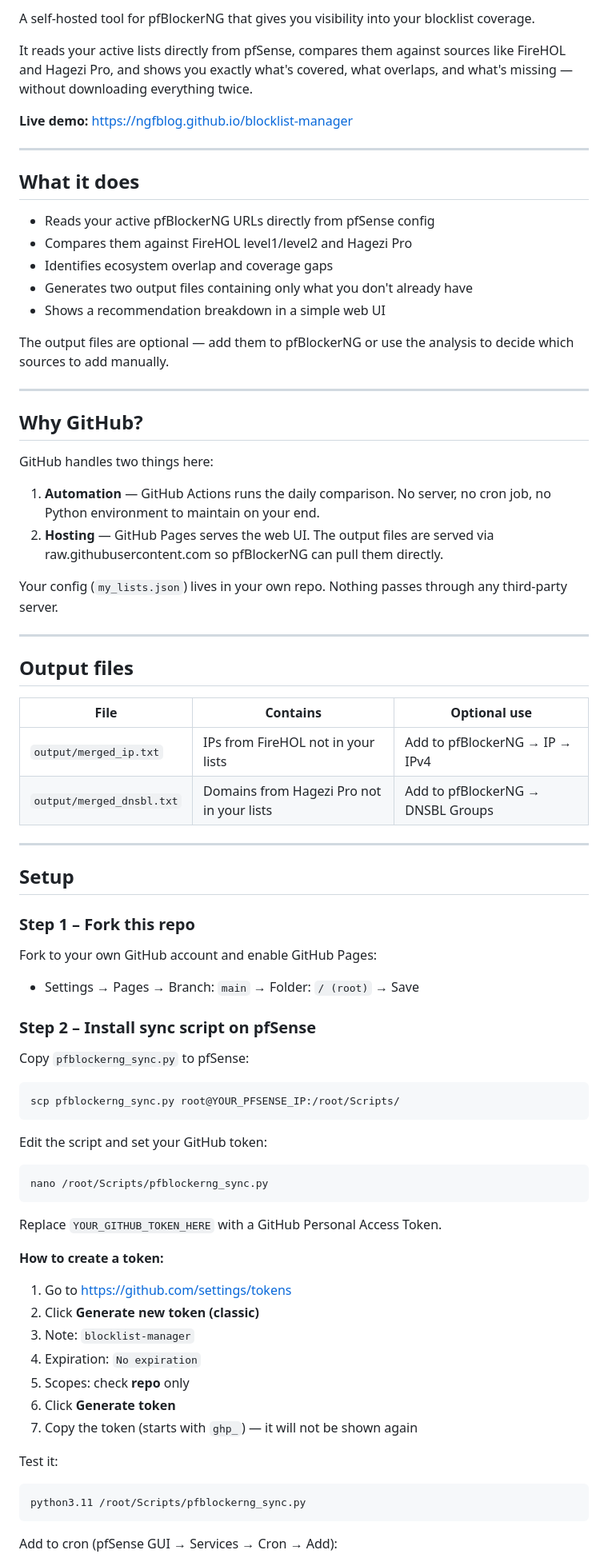
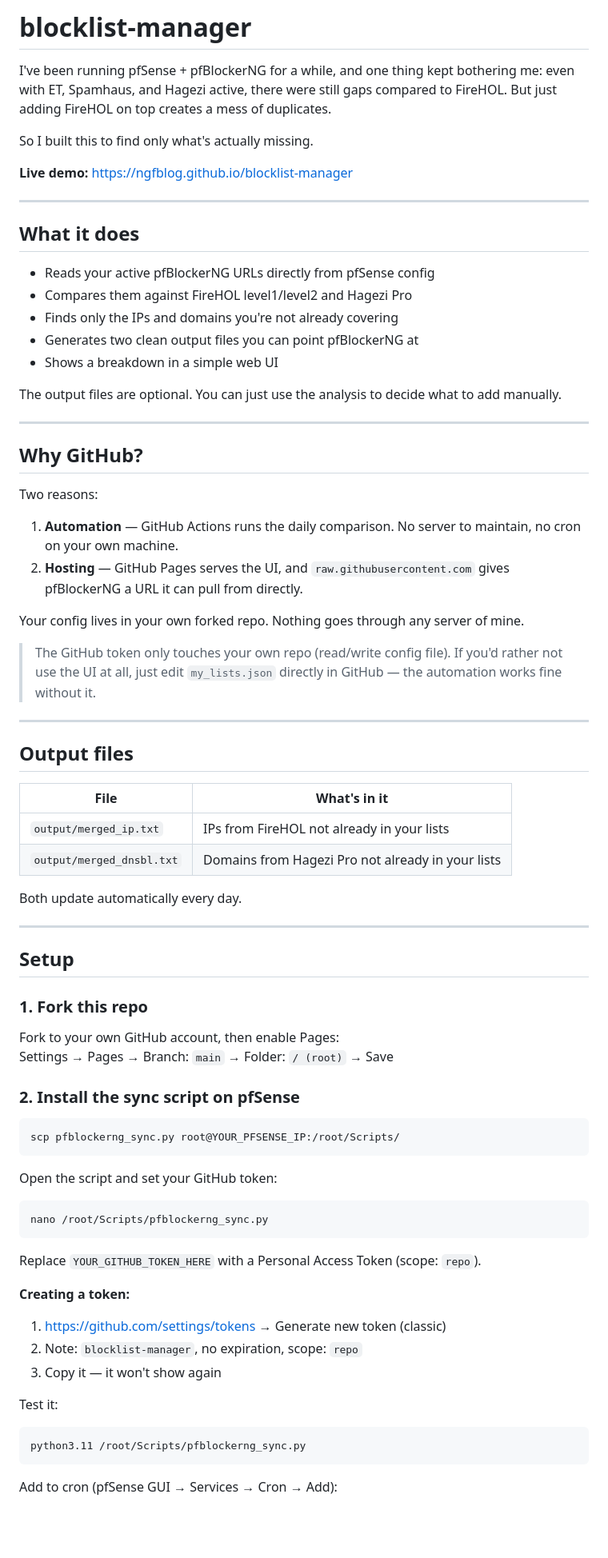
Before and after one commit to ngfblog/blocklist-manager, a Markdown page: README.md, the part around one of its changes. Shown at 80% size. Drawn GitHub-style; blank space fills up the shorter version.

````diff
--- a/README.md
+++ b/README.md
@@ -2,7 +2,9 @@
 
-A self-hosted tool for pfBlockerNG that gives you visibility into your blocklist coverage.
+# blocklist-manager
 
-It reads your active lists directly from pfSense, compares them against sources like FireHOL and Hagezi Pro, and shows you exactly what's covered, what overlaps, and what's missing — without downloading everything twice.
+I've been running pfSense + pfBlockerNG for a while, and one thing kept bothering me: even with ET, Spamhaus, and Hagezi active, there were still gaps compared to FireHOL. But just adding FireHOL on top creates a mess of duplicates.
+
+So I built this to find only what's actually missing.
 
 **Live demo:** https://ngfblog.github.io/blocklist-manager
 
@@ -12,68 +14,65 @@ It reads your active lists directly from pfSense, compares them against sources
 
 - Reads your active pfBlockerNG URLs directly from pfSense config
 - Compares them against FireHOL level1/level2 and Hagezi Pro
-- Identifies ecosystem overlap and coverage gaps
-- Generates two output files containing only what you don't already have
-- Shows a recommendation breakdown in a simple web UI
+- Finds only the IPs and domains you're not already covering
+- Generates two clean output files you can point pfBlockerNG at
+- Shows a breakdown in a simple web UI
 
-The output files are optional — add them to pfBlockerNG or use the analysis to decide which sources to add manually.
+The output files are optional. You can just use the analysis to decide what to add manually.
 
 ---
 
 ## Why GitHub?
 
-GitHub handles two things here:
+Two reasons:
 
-1. **Automation** — GitHub Actions runs the daily comparison. No server, no cron job, no Python environment to maintain on your end.
-2. **Hosting** — GitHub Pages serves the web UI. The output files are served via raw.githubusercontent.com so pfBlockerNG can pull them directly.
+1. **Automation** — GitHub Actions runs the daily comparison. No server to maintain, no cron on your own machine.
+2. **Hosting** — GitHub Pages serves the UI, and `raw.githubusercontent.com` gives pfBlockerNG a URL it can pull from directly.
 
-Your config (`my_lists.json`) lives in your own repo. Nothing passes through any third-party server.
+Your config lives in your own forked repo. Nothing goes through any server of mine.
+
+> The GitHub token only touches your own repo (read/write config file). If you'd rather not use the UI at all, just edit `my_lists.json` directly in GitHub — the automation works fine without it.
 
 ---
 
 ## Output files
 
-| File | Contains | Optional use |
-|------|----------|-------------|
-| `output/merged_ip.txt` | IPs from FireHOL not in your lists | Add to pfBlockerNG → IP → IPv4 |
-| `output/merged_dnsbl.txt` | Domains from Hagezi Pro not in your lists | Add to pfBlockerNG → DNSBL Groups |
+| File | What's in it |
+|------|-------------|
+| `output/merged_ip.txt` | IPs from FireHOL not already in your lists |
+| `output/merged_dnsbl.txt` | Domains from Hagezi Pro not already in your lists |
+
+Both update automatically every day.
 
 ---
 
 ## Setup
 
-### Step 1 – Fork this repo
+### 1. Fork this repo
 
-Fork to your own GitHub account and enable GitHub Pages:
-- Settings → Pages → Branch: `main` → Folder: `/ (root)` → Save
+Fork to your own GitHub account, then enable Pages:
+Settings → Pages → Branch: `main` → Folder: `/ (root)` → Save
 
-### Step 2 – Install sync script on pfSense
-
-Copy `pfblockerng_sync.py` to pfSense:
+### 2. Install the sync script on pfSense
 
 ```bash
 scp pfblockerng_sync.py root@YOUR_PFSENSE_IP:/root/Scripts/
 ```
 
-Edit the script and set your GitHub token:
+Open the script and set your GitHub token:
 
 ```bash
 nano /root/Scripts/pfblockerng_sync.py
 ```
 
-Replace `YOUR_GITHUB_TOKEN_HERE` with a GitHub Personal Access Token.
+Replace `YOUR_GITHUB_TOKEN_HERE` with a Personal Access Token (scope: `repo`).
 
-**How to create a token:**
-1. Go to https://github.com/settings/tokens
-2. Click **Generate new token (classic)**
-3. Note: `blocklist-manager`
-4. Expiration: `No expiration`
-5. Scopes: check **repo** only
-6. Click **Generate token**
-7. Copy the token (starts with `ghp_`) — it will not be shown again
+**Creating a token:**
+1. https://github.com/settings/tokens → Generate new token (classic)
+2. Note: `blocklist-manager`, no expiration, scope: `repo`
+3. Copy it — it won't show again
 
 Test it:
-
 ```bash
 python3.11 /root/Scripts/pfblockerng_sync.py
 ```
````
Also changed, not shown: other parts of README.md (+30 -42 lines).
